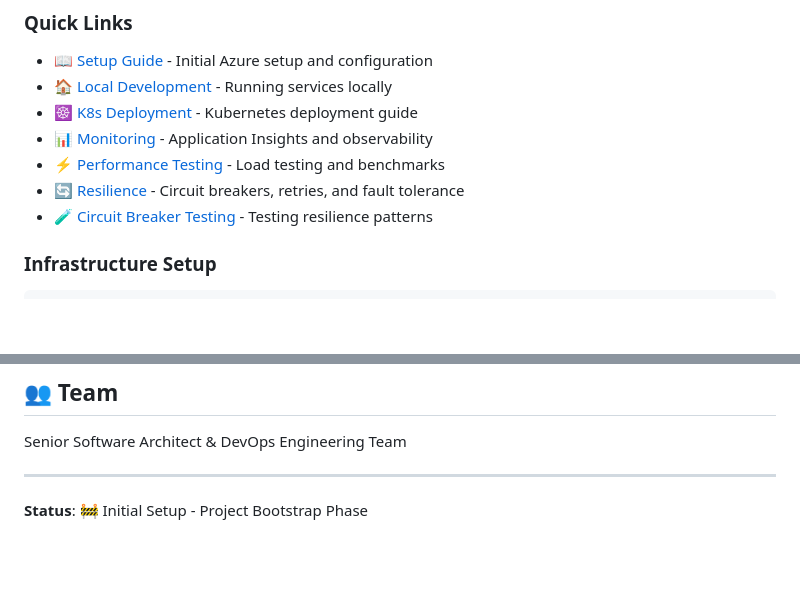
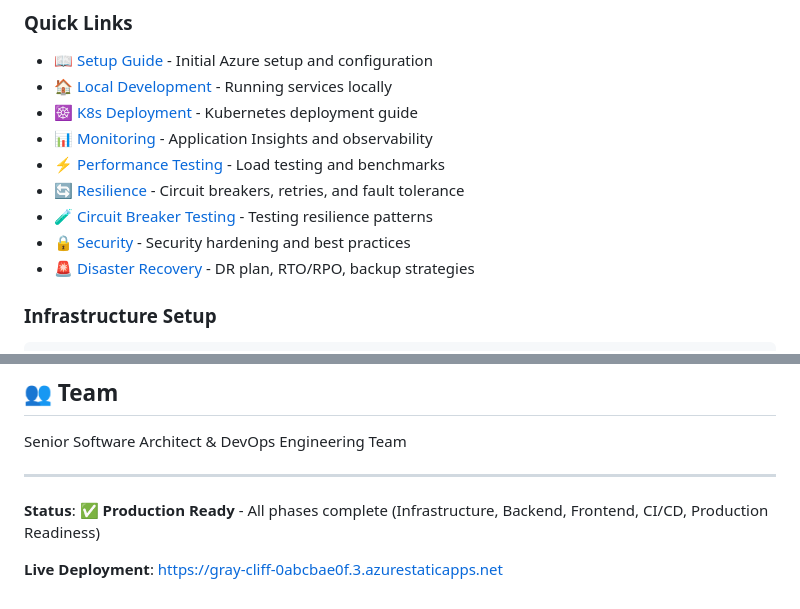
Before and after one commit to purehospitality/amicis-solution-accelerator, a Markdown page: README.md, 2 parts joined by grey strips. Drawn GitHub-style; blank space fills up the shorter version.

Commit message:
docs: update README with production-ready status
- Mark project as Production Ready
- Add links to Security and Disaster Recovery documentation
- Update status from bootstrap to fully deployed
- Include live deployment URL

```diff
--- a/README.md
+++ b/README.md
@@ -59,6 +59,8 @@ amicis-solution-accelerator/
 - ⚡ [Performance Testing](docs/PERFORMANCE.md) - Load testing and benchmarks
 - 🔄 [Resilience](docs/RESILIENCE.md) - Circuit breakers, retries, and fault tolerance
 - 🧪 [Circuit Breaker Testing](docs/CIRCUIT_BREAKER_TESTING.md) - Testing resilience patterns
+- 🔒 [Security](docs/SECURITY.md) - Security hardening and best practices
+- 🚨 [Disaster Recovery](docs/DISASTER_RECOVERY.md) - DR plan, RTO/RPO, backup strategies
 
 ### Infrastructure Setup
 
@@ -176,4 +178,6 @@ Senior Software Architect & DevOps Engineering Team
 
 ---
 
-**Status**: 🚧 Initial Setup - Project Bootstrap Phase
+**Status**: ✅ **Production Ready** - All phases complete (Infrastructure, Backend, Frontend, CI/CD, Production Readiness)
+
+**Live Deployment**: https://gray-cliff-0abcbae0f.3.azurestaticapps.net
```
